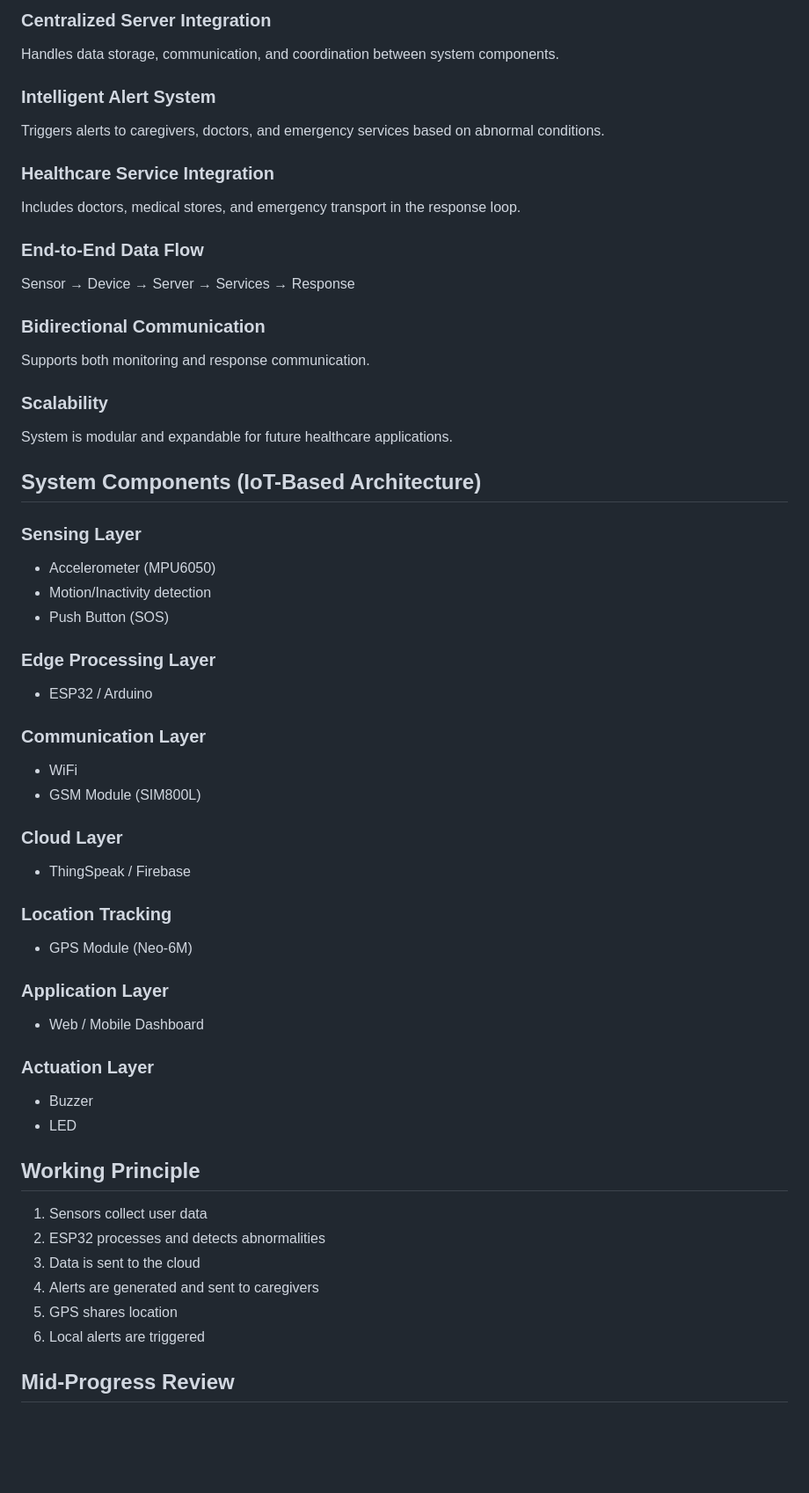
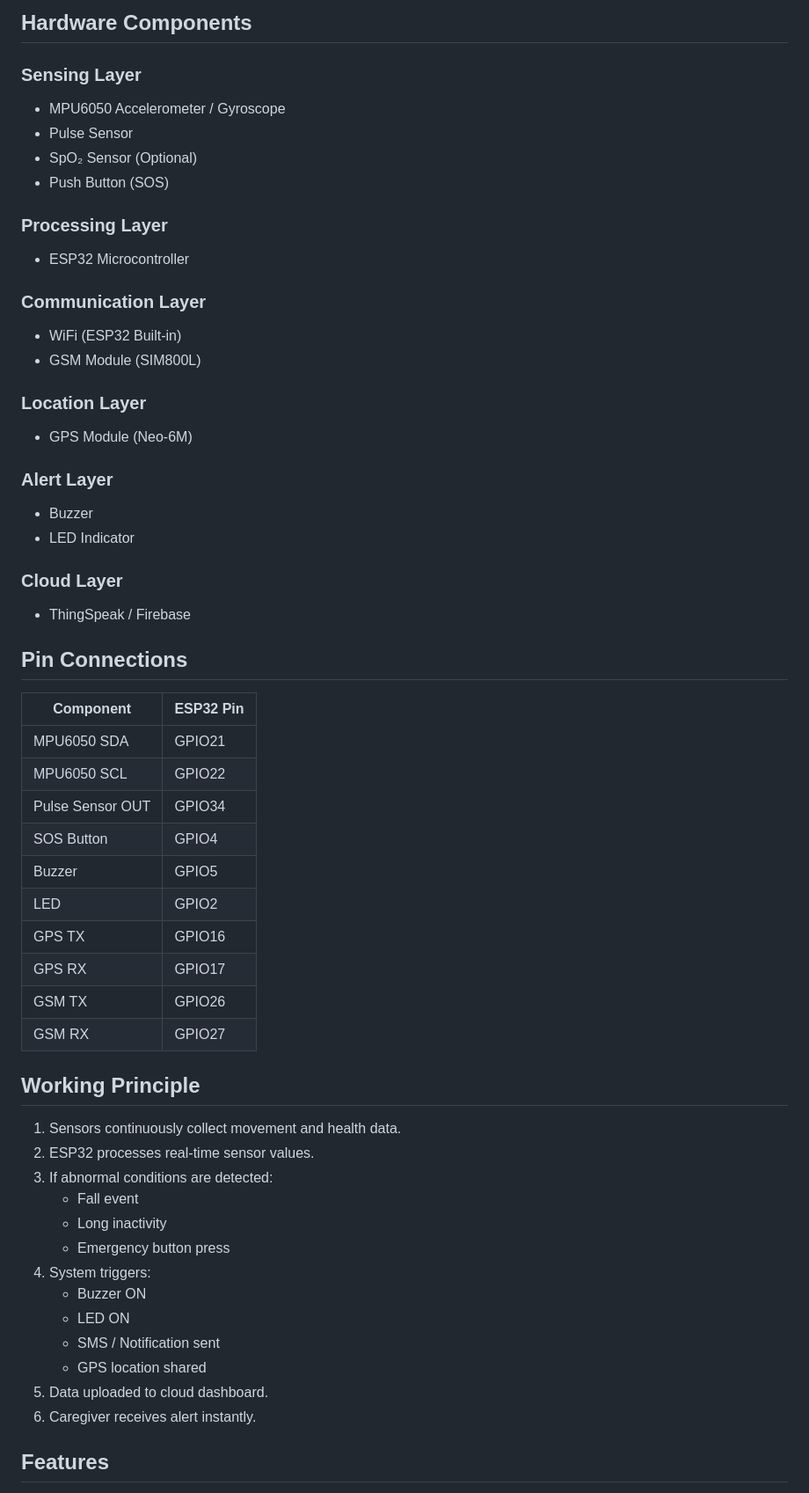
Before and after one commit to krishnaspatil29-cell/Tech-Blasters, a Markdown page: README.md, the part around one of its changes. Shown at 88% size. GitHub-like rendering; blank space fills up the shorter version.

```diff
--- a/README.md
+++ b/README.md
@@ -64,72 +58,67 @@ Acts as an intermediate node for data aggregation and forwarding to the server.
-### Centralized Server Integration
-
-Handles data storage, communication, and coordination between system components.
-
-### Intelligent Alert System
-
-Triggers alerts to caregivers, doctors, and emergency services based on abnormal conditions.
-
-### Healthcare Service Integration
-
-Includes doctors, medical stores, and emergency transport in the response loop.
-
-### End-to-End Data Flow
-
-Sensor → Device → Server → Services → Response
-
-### Bidirectional Communication
-
-Supports both monitoring and response communication.
-
-### Scalability
-
-System is modular and expandable for future healthcare applications.
-
-
-## System Components (IoT-Based Architecture)
+## Hardware Components
 
 ### Sensing Layer
 
-* Accelerometer (MPU6050)
-* Motion/Inactivity detection
-* Push Button (SOS)
+- MPU6050 Accelerometer / Gyroscope
+- Pulse Sensor
+- SpO₂ Sensor (Optional)
+- Push Button (SOS)
 
-### Edge Processing Layer
+### Processing Layer
 
-* ESP32 / Arduino
+- ESP32 Microcontroller
 
 ### Communication Layer
 
-* WiFi
-* GSM Module (SIM800L)
+- WiFi (ESP32 Built-in)
+- GSM Module (SIM800L)
+
+### Location Layer
+
+- GPS Module (Neo-6M)
+
+### Alert Layer
+
+- Buzzer
+- LED Indicator
 
 ### Cloud Layer
 
-* ThingSpeak / Firebase
+- ThingSpeak / Firebase
 
-### Location Tracking
 
-* GPS Module (Neo-6M)
+## Pin Connections
 
-### Application Layer
-
-* Web / Mobile Dashboard
-
-### Actuation Layer
-
-* Buzzer
-* LED
+| Component | ESP32 Pin |
+|----------|-----------|
+| MPU6050 SDA | GPIO21 |
+| MPU6050 SCL | GPIO22 |
+| Pulse Sensor OUT | GPIO34 |
+| SOS Button | GPIO4 |
+| Buzzer | GPIO5 |
+| LED | GPIO2 |
+| GPS TX | GPIO16 |
+| GPS RX | GPIO17 |
+| GSM TX | GPIO26 |
+| GSM RX | GPIO27 |
 
 
 ## Working Principle
 
-1. Sensors collect user data
-2. ESP32 processes and detects abnormalities
-3. Data is sent to the cloud
-4. Alerts are generated and sent to caregivers
-5. GPS shares location
-6. Local alerts are triggered
+1. Sensors continuously collect movement and health data.
+2. ESP32 processes real-time sensor values.
+3. If abnormal conditions are detected:
+   - Fall event
+   - Long inactivity
+   - Emergency button press
+4. System triggers:
+   - Buzzer ON
+   - LED ON
+   - SMS / Notification sent
+   - GPS location shared
+5. Data uploaded to cloud dashboard.
+6. Caregiver receives alert instantly.
 
 
-## Mid-Progress Review
+## Features
 
```
Also changed, not shown: other parts of README.md (+105 -135 lines).
